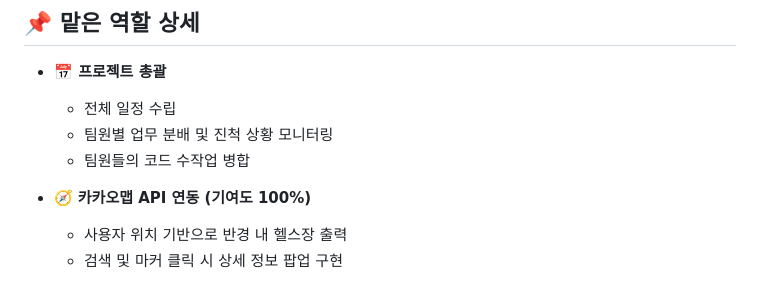
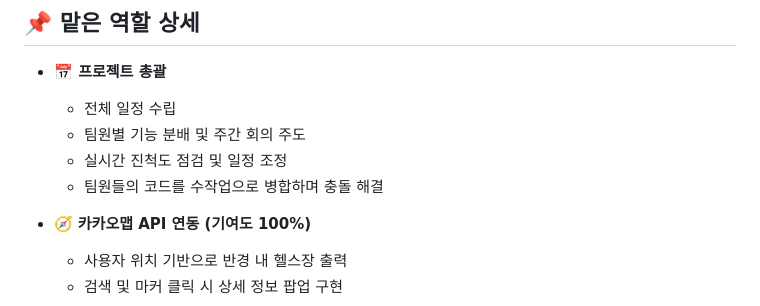
Before and after one commit to yooooooooj-ch/SixClub, a Markdown page: README.md, the part around the change. GitHub-like rendering.

```diff
--- a/README.md
+++ b/README.md
@@ -58,8 +58,9 @@
 ## 📌 맡은 역할 상세
 - **📅 프로젝트 총괄**
   - 전체 일정 수립
-  - 팀원별 업무 분배 및 진척 상황 모니터링
-  - 팀원들의 코드 수작업 병합
+  - 팀원별 기능 분배 및 주간 회의 주도
+  - 실시간 진척도 점검 및 일정 조정
+  - 팀원들의 코드를 수작업으로 병합하며 충돌 해결
 
 - 🧭 **카카오맵 API 연동 (기여도 100%)**
   - 사용자 위치 기반으로 반경 내 헬스장 출력
```
